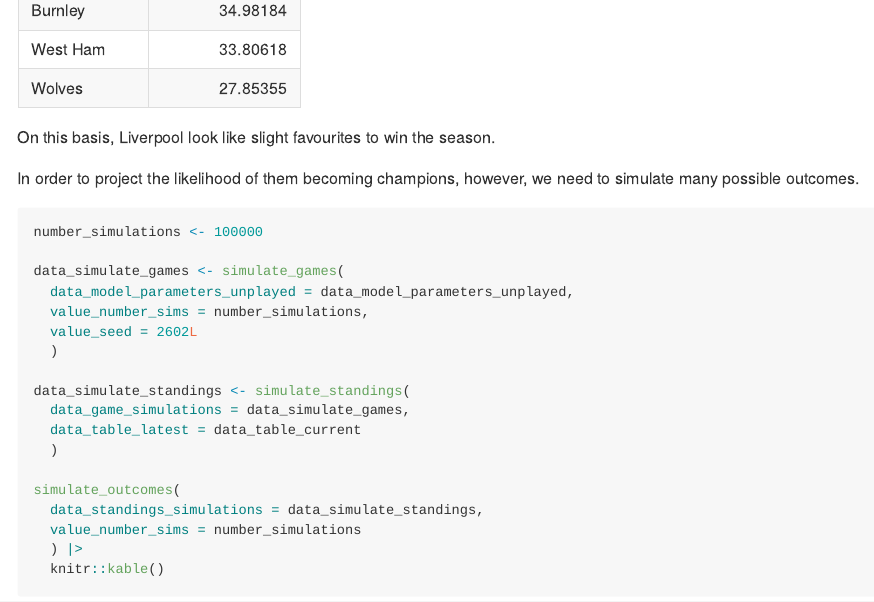
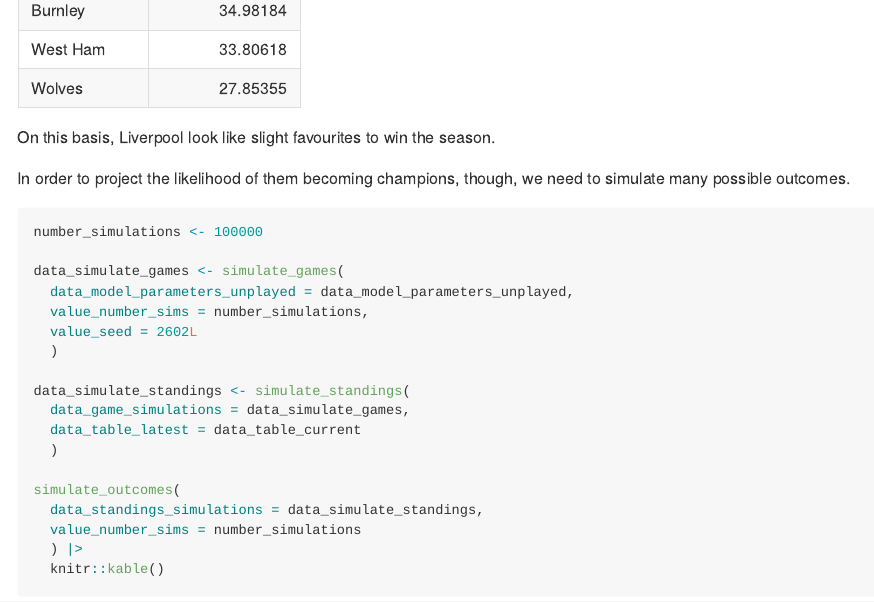
Before and after one commit to p0bs/PremPredict, an R Markdown document (README.Rmd): the page in a window 1100 px wide, from 4510 px down. The pictures show the output file README.md that the author committed with the source, drawn offline in the style of GitHub; badge pictures from the web are left out.

Commit message:
Update readme

````diff
--- a/README.Rmd
+++ b/README.Rmd
@@ -125,7 +125,7 @@ calc_points_expected_total(
 
 On this basis, Liverpool look like slight favourites to win the season.
 
-In order to project the likelihood of them becoming champions, however, we need to simulate many possible outcomes.
+In order to project the likelihood of them becoming champions, though, we need to simulate many possible outcomes.
 
 ```{r}
 number_simulations <- 100000
````
Also changed, not shown: README.html (added), README.md, 1 other file.
